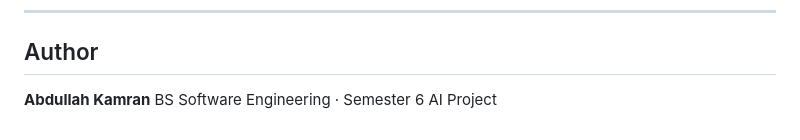
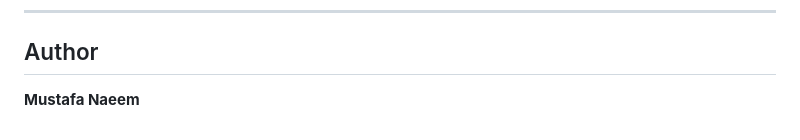
Before and after one commit to MustafaNaeem-1/fake-financial-screenshot-detector, a Markdown page: README.md, the part around the change. GitHub-like rendering.

```diff
--- a/README.md
+++ b/README.md
@@ -249,5 +249,4 @@ All tunable parameters live in the `CONFIG` dictionary at the top of `mainn.py`:
 
 ## Author
 
-**Abdullah Kamran**
-BS Software Engineering · Semester 6 AI Project
+**Mustafa Naeem**
```
